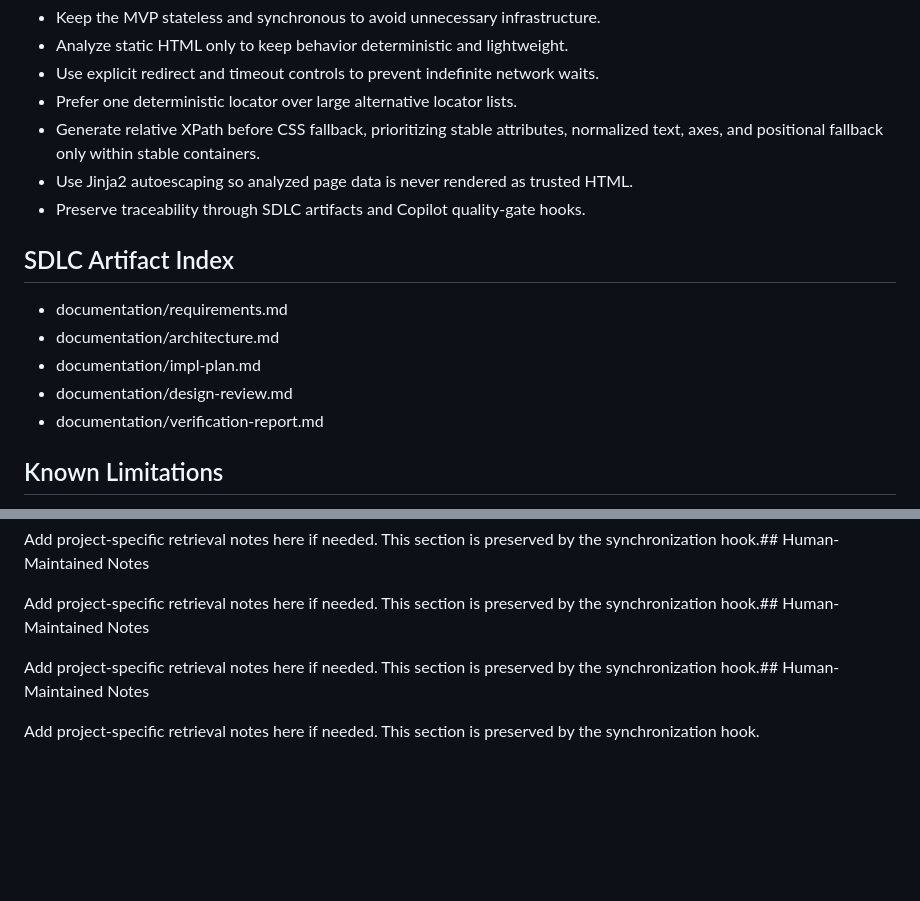
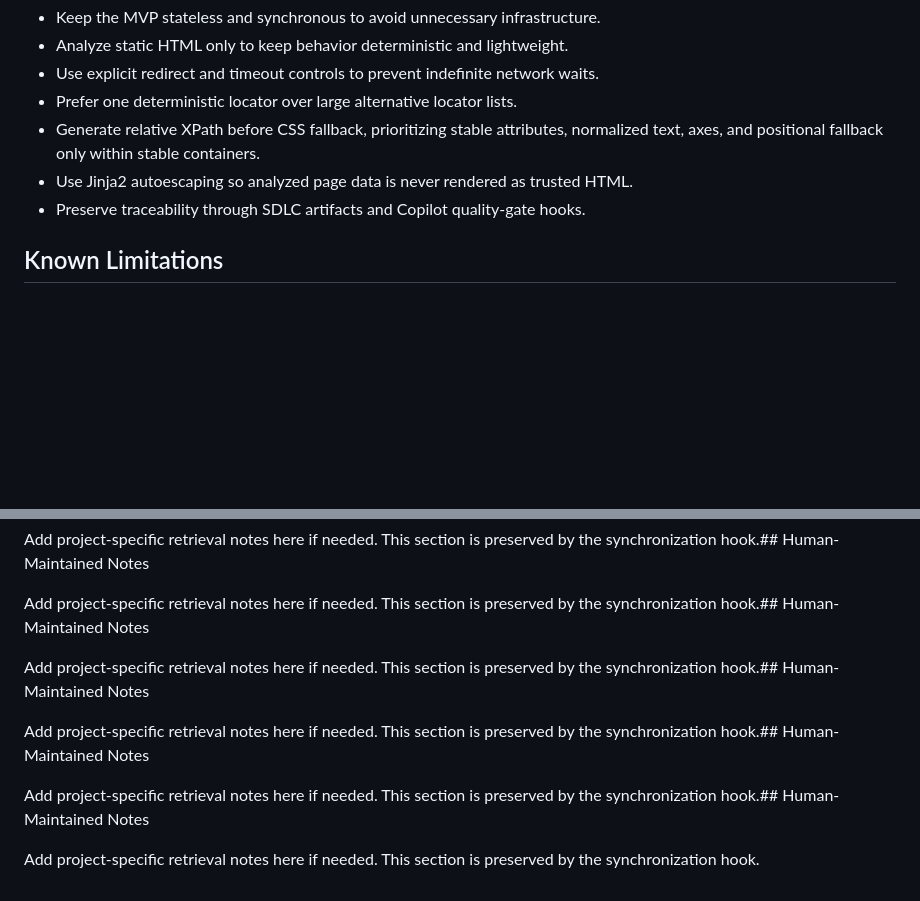
Before and after one commit to VikramSiddavattam/Capstone_Github, a Markdown page: rag/project-intelligence.md, 2 parts joined by grey strips. Rendered like a GitHub page; blank space fills up the shorter version.

```diff
--- a/rag/project-intelligence.md
+++ b/rag/project-intelligence.md
@@ -88,13 +88,6 @@ rag/project-intelligence.md    Concise AI retrieval source generated from curren
 - Use Jinja2 autoescaping so analyzed page data is never rendered as trusted HTML.
 - Preserve traceability through SDLC artifacts and Copilot quality-gate hooks.
 
-## SDLC Artifact Index
-- documentation/requirements.md
-- documentation/architecture.md
-- documentation/impl-plan.md
-- documentation/design-review.md
-- documentation/verification-report.md
-
 ## Known Limitations
 
 - JavaScript is not executed; dynamically injected content is excluded.
@@ -158,4 +151,8 @@ Add project-specific retrieval notes here if needed. This section is preserved b
 
 Add project-specific retrieval notes here if needed. This section is preserved by the synchronization hook.## Human-Maintained Notes
 
+Add project-specific retrieval notes here if needed. This section is preserved by the synchronization hook.## Human-Maintained Notes
+
+Add project-specific retrieval notes here if needed. This section is preserved by the synchronization hook.## Human-Maintained Notes
+
 Add project-specific retrieval notes here if needed. This section is preserved by the synchronization hook.
```
Also changed, not shown: documentation/architecture.md (+2 -2 lines), documentation/verification-report.md (+1 -1 lines).
